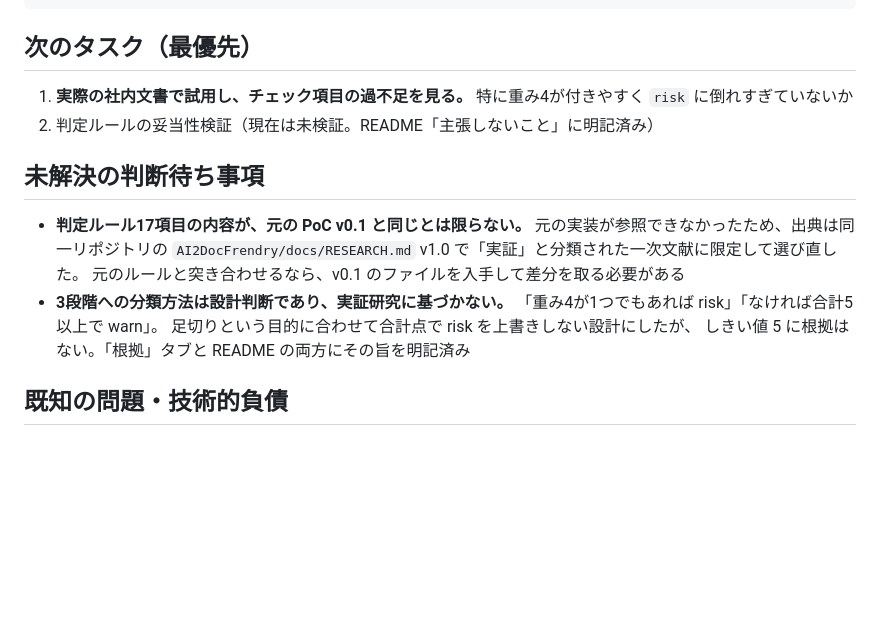
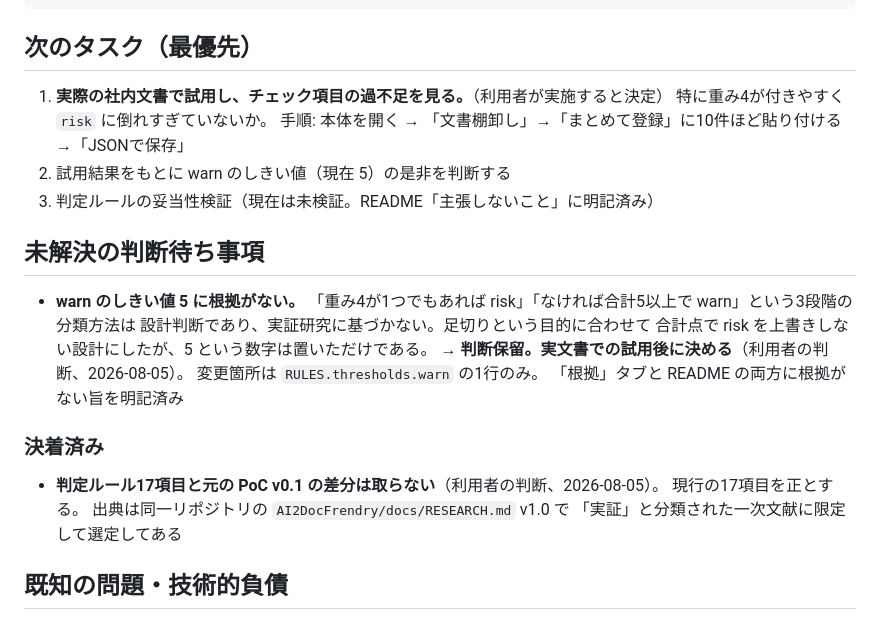
Before and after one commit to ma-garin/sandbox, a Markdown page: docready-triage/CURRENT_STATE.md, the part around the change. Drawn GitHub-style; blank space fills up the shorter version.

Commit message:
docs(docready-triage): しきい値の判断保留とv0.1差分不要の決定を記録

```diff
--- a/docready-triage/CURRENT_STATE.md
+++ b/docready-triage/CURRENT_STATE.md
@@ -45,20 +45,28 @@ docready-triage
 
 ## 次のタスク（最優先）
 
-1. **実際の社内文書で試用し、チェック項目の過不足を見る。**
-   特に重み4が付きやすく `risk` に倒れすぎていないか
-2. 判定ルールの妥当性検証（現在は未検証。README「主張しないこと」に明記済み）
+1. **実際の社内文書で試用し、チェック項目の過不足を見る。**（利用者が実施すると決定）
+   特に重み4が付きやすく `risk` に倒れすぎていないか。
+   手順: 本体を開く → 「文書棚卸し」→「まとめて登録」に10件ほど貼り付ける →「JSONで保存」
+2. 試用結果をもとに warn のしきい値（現在 5）の是非を判断する
+3. 判定ルールの妥当性検証（現在は未検証。README「主張しないこと」に明記済み）
 
 ## 未解決の判断待ち事項
 
-- **判定ルール17項目の内容が、元の PoC v0.1 と同じとは限らない。**
-  元の実装が参照できなかったため、出典は同一リポジトリの
-  `AI2DocFrendry/docs/RESEARCH.md` v1.0 で「実証」と分類された一次文献に限定して選び直した。
-  元のルールと突き合わせるなら、v0.1 のファイルを入手して差分を取る必要がある
-- **3段階への分類方法は設計判断であり、実証研究に基づかない。**
-  「重み4が1つでもあれば risk」「なければ合計5以上で warn」。
-  足切りという目的に合わせて合計点で risk を上書きしない設計にしたが、
-  しきい値 5 に根拠はない。「根拠」タブと README の両方にその旨を明記済み
+- **warn のしきい値 5 に根拠がない。**
+  「重み4が1つでもあれば risk」「なければ合計5以上で warn」という3段階の分類方法は
+  設計判断であり、実証研究に基づかない。足切りという目的に合わせて
+  合計点で risk を上書きしない設計にしたが、5 という数字は置いただけである。
+  → **判断保留。実文書での試用後に決める**（利用者の判断、2026-08-05）。
+  変更箇所は `RULES.thresholds.warn` の1行のみ。
+  「根拠」タブと README の両方に根拠がない旨を明記済み
+
+### 決着済み
+
+- **判定ルール17項目と元の PoC v0.1 の差分は取らない**（利用者の判断、2026-08-05）。
+  現行の17項目を正とする。
+  出典は同一リポジトリの `AI2DocFrendry/docs/RESEARCH.md` v1.0 で
+  「実証」と分類された一次文献に限定して選定してある
 
 ## 既知の問題・技術的負債
 
```
